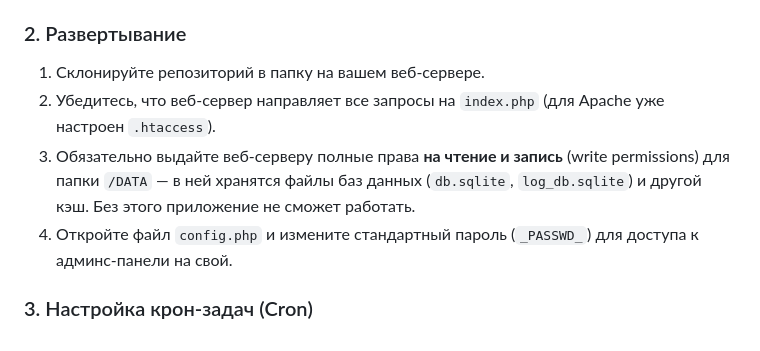
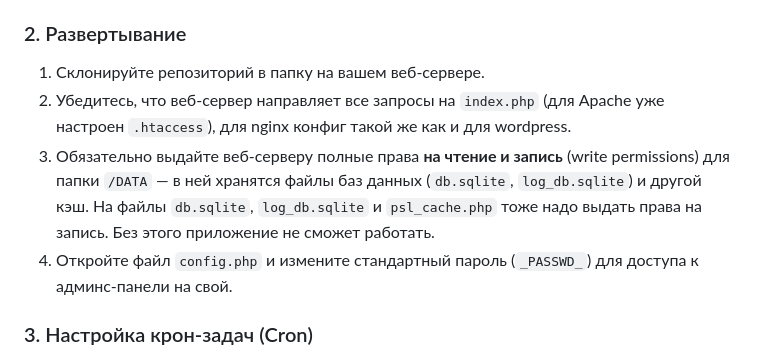
Before and after one commit to NORVINSKY/y.addurl, a Markdown page: README.md, the part around the change. GitHub-like rendering.

```diff
--- a/README.md
+++ b/README.md
@@ -22,8 +22,8 @@
 
 ### 2. Развертывание
 1. Склонируйте репозиторий в папку на вашем веб-сервере.
-2. Убедитесь, что веб-сервер направляет все запросы на `index.php` (для Apache уже настроен `.htaccess`).
-3. Обязательно выдайте веб-серверу полные права **на чтение и запись** (write permissions) для папки `/DATA` — в ней хранятся файлы баз данных (`db.sqlite`, `log_db.sqlite`) и другой кэш. Без этого приложение не сможет работать.
+2. Убедитесь, что веб-сервер направляет все запросы на `index.php` (для Apache уже настроен `.htaccess`), для nginx конфиг такой же как и для wordpress.
+3. Обязательно выдайте веб-серверу полные права **на чтение и запись** (write permissions) для папки `/DATA` — в ней хранятся файлы баз данных (`db.sqlite`, `log_db.sqlite`) и другой кэш. На файлы `db.sqlite`, `log_db.sqlite` и `psl_cache.php` тоже надо выдать права на запись.  Без этого приложение не сможет работать.
 4. Откройте файл `config.php` и измените стандартный пароль (`_PASSWD_`) для доступа к админс-панели на свой.
 
 ### 3. Настройка крон-задач (Cron)
```
